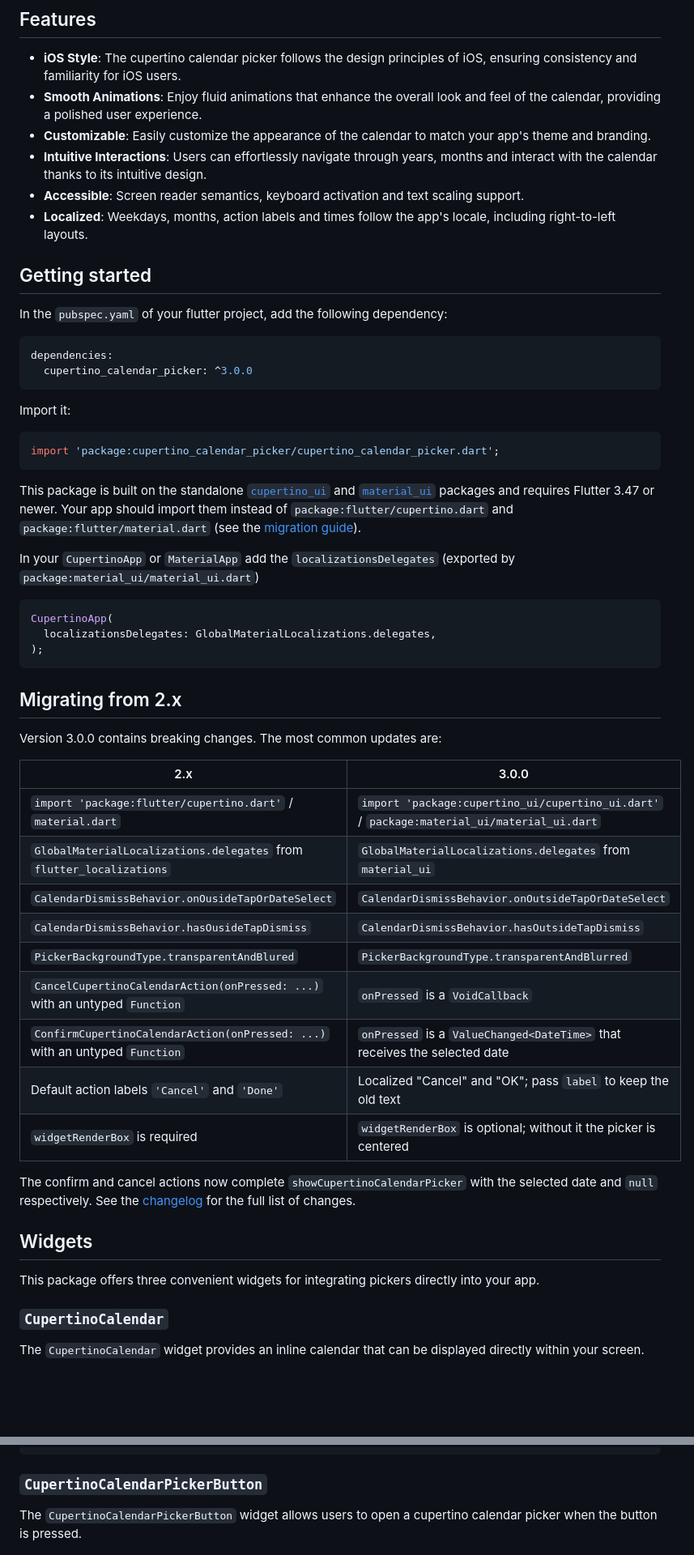
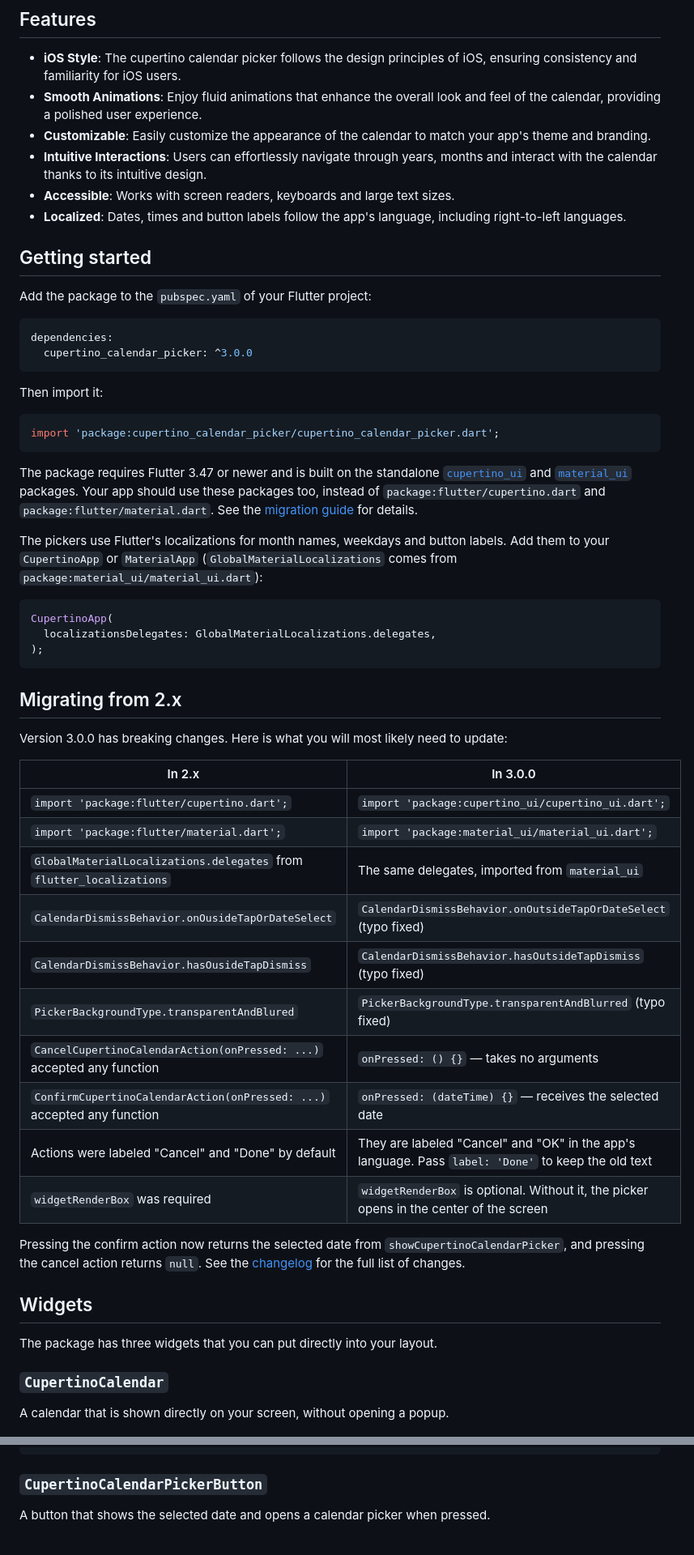
Before and after one commit to philip-soft/cupertino_calendar_picker, a Markdown page: README.md, 2 parts joined by grey strips. Shown at 81% size. Rendered like a GitHub page; blank space fills up the shorter version.

````diff
--- a/README.md
+++ b/README.md
@@ -17,26 +17,27 @@ The package provides sleek and stylish Cupertino calendar widgets designed to mi
 * **Smooth Animations**: Enjoy fluid animations that enhance the overall look and feel of the calendar, providing a polished user experience.
 * **Customizable**: Easily customize the appearance of the calendar to match your app's theme and branding.
 * **Intuitive Interactions**: Users can effortlessly navigate through years, months and interact with the calendar thanks to its intuitive design.
-* **Accessible**: Screen reader semantics, keyboard activation and text scaling support.
-* **Localized**: Weekdays, months, action labels and times follow the app's locale, including right-to-left layouts.
+* **Accessible**: Works with screen readers, keyboards and large text sizes.
+* **Localized**: Dates, times and button labels follow the app's language, including right-to-left languages.
 
 ## Getting started
 
-In the `pubspec.yaml` of your flutter project, add the following dependency:
+Add the package to the `pubspec.yaml` of your Flutter project:
+
 ```yaml
 dependencies:
   cupertino_calendar_picker: ^3.0.0
 ```
 
-Import it:
+Then import it:
 
 ```dart
 import 'package:cupertino_calendar_picker/cupertino_calendar_picker.dart';
 ```
 
-This package is built on the standalone [`cupertino_ui`](https://pub.dev/packages/cupertino_ui) and [`material_ui`](https://pub.dev/packages/material_ui) packages and requires Flutter 3.47 or newer. Your app should import them instead of `package:flutter/cupertino.dart` and `package:flutter/material.dart` (see the [migration guide](https://docs.flutter.dev/release/breaking-changes/material-ui-and-cupertino-ui)).
+The package requires Flutter 3.47 or newer and is built on the standalone [`cupertino_ui`](https://pub.dev/packages/cupertino_ui) and [`material_ui`](https://pub.dev/packages/material_ui) packages. Your app should use these packages too, instead of `package:flutter/cupertino.dart` and `package:flutter/material.dart`. See the [migration guide](https://docs.flutter.dev/release/breaking-changes/material-ui-and-cupertino-ui) for details.
 
-In your `CupertinoApp` or `MaterialApp` add the `localizationsDelegates` (exported by `package:material_ui/material_ui.dart`)
+The pickers use Flutter's localizations for month names, weekdays and button labels. Add them to your `CupertinoApp` or `MaterialApp` (`GlobalMaterialLocalizations` comes from `package:material_ui/material_ui.dart`):
 
 ```dart
 CupertinoApp(
@@ -46,29 +47,30 @@ CupertinoApp(
 
 ## Migrating from 2.x
 
-Version 3.0.0 contains breaking changes. The most common updates are:
+Version 3.0.0 has breaking changes. Here is what you will most likely need to update:
 
-| 2.x | 3.0.0 |
+| In 2.x | In 3.0.0 |
 | --- | --- |
-| `import 'package:flutter/cupertino.dart'` / `material.dart` | `import 'package:cupertino_ui/cupertino_ui.dart'` / `package:material_ui/material_ui.dart` |
-| `GlobalMaterialLocalizations.delegates` from `flutter_localizations` | `GlobalMaterialLocalizations.delegates` from `material_ui` |
-| `CalendarDismissBehavior.onOusideTapOrDateSelect` | `CalendarDismissBehavior.onOutsideTapOrDateSelect` |
-| `CalendarDismissBehavior.hasOusideTapDismiss` | `CalendarDismissBehavior.hasOutsideTapDismiss` |
-| `PickerBackgroundType.transparentAndBlured` | `PickerBackgroundType.transparentAndBlurred` |
-| `CancelCupertinoCalendarAction(onPressed: ...)` with an untyped `Function` | `onPressed` is a `VoidCallback` |
-| `ConfirmCupertinoCalendarAction(onPressed: ...)` with an untyped `Function` | `onPressed` is a `ValueChanged<DateTime>` that receives the selected date |
-| Default action labels `'Cancel'` and `'Done'` | Localized "Cancel" and "OK"; pass `label` to keep the old text |
-| `widgetRenderBox` is required | `widgetRenderBox` is optional; without it the picker is centered |
+| `import 'package:flutter/cupertino.dart';` | `import 'package:cupertino_ui/cupertino_ui.dart';` |
+| `import 'package:flutter/material.dart';` | `import 'package:material_ui/material_ui.dart';` |
+| `GlobalMaterialLocalizations.delegates` from `flutter_localizations` | The same delegates, imported from `material_ui` |
+| `CalendarDismissBehavior.onOusideTapOrDateSelect` | `CalendarDismissBehavior.onOutsideTapOrDateSelect` (typo fixed) |
+| `CalendarDismissBehavior.hasOusideTapDismiss` | `CalendarDismissBehavior.hasOutsideTapDismiss` (typo fixed) |
+| `PickerBackgroundType.transparentAndBlured` | `PickerBackgroundType.transparentAndBlurred` (typo fixed) |
+| `CancelCupertinoCalendarAction(onPressed: ...)` accepted any function | `onPressed: () {}` — takes no arguments |
+| `ConfirmCupertinoCalendarAction(onPressed: ...)` accepted any function | `onPressed: (dateTime) {}` — receives the selected date |
+| Actions were labeled "Cancel" and "Done" by default | They are labeled "Cancel" and "OK" in the app's language. Pass `label: 'Done'` to keep the old text |
+| `widgetRenderBox` was required | `widgetRenderBox` is optional. Without it, the picker opens in the center of the screen |
 
-The confirm and cancel actions now complete `showCupertinoCalendarPicker` with the selected date and `null` respectively. See the [changelog](https://pub.dev/packages/cupertino_calendar_picker/changelog) for the full list of changes.
+Pressing the confirm action now returns the selected date from `showCupertinoCalendarPicker`, and pressing the cancel action returns `null`. See the [changelog](https://pub.dev/packages/cupertino_calendar_picker/changelog) for the full list of changes.
 
 ## Widgets
 
-This package offers three convenient widgets for integrating pickers directly into your app.
+The package has three widgets that you can put directly into your layout.
 
 ### `CupertinoCalendar`
 
-The `CupertinoCalendar` widget provides an inline calendar that can be displayed directly within your screen.
+A calendar that is shown directly on your screen, without opening a popup.
 
 <p>
   <img src="https://github.com/philip-soft/cupertino_calendar_picker/blob/master/doc/cupertino_inline_calendar_light.png?raw=true"
@@ -96,7 +98,7 @@ SizedBox(
 
 ### `CupertinoCalendarPickerButton`
 
-The `CupertinoCalendarPickerButton` widget allows users to open a cupertino calendar picker when the button is pressed.
+A button that shows the selected date and opens a calendar picker when pressed.
 
 <p>
   <img src="https://github.com/philip-soft/cupertino_calendar_picker/blob/master/doc/cupertino_calendar_picker_button_light.png?raw=true"
````
Also changed, not shown: other parts of README.md (+51 -41 lines), CLAUDE.md (+0 -3 lines).
